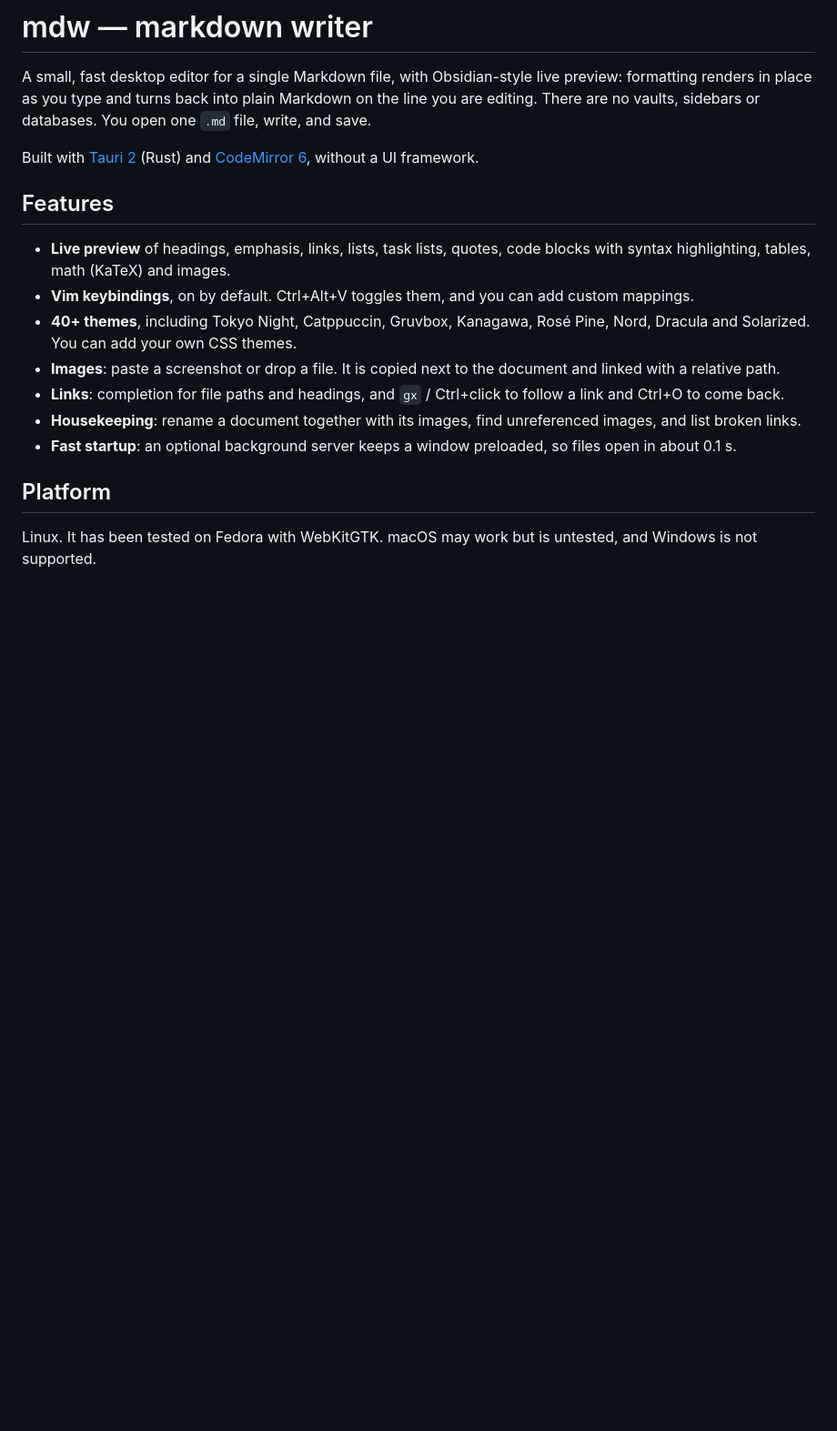
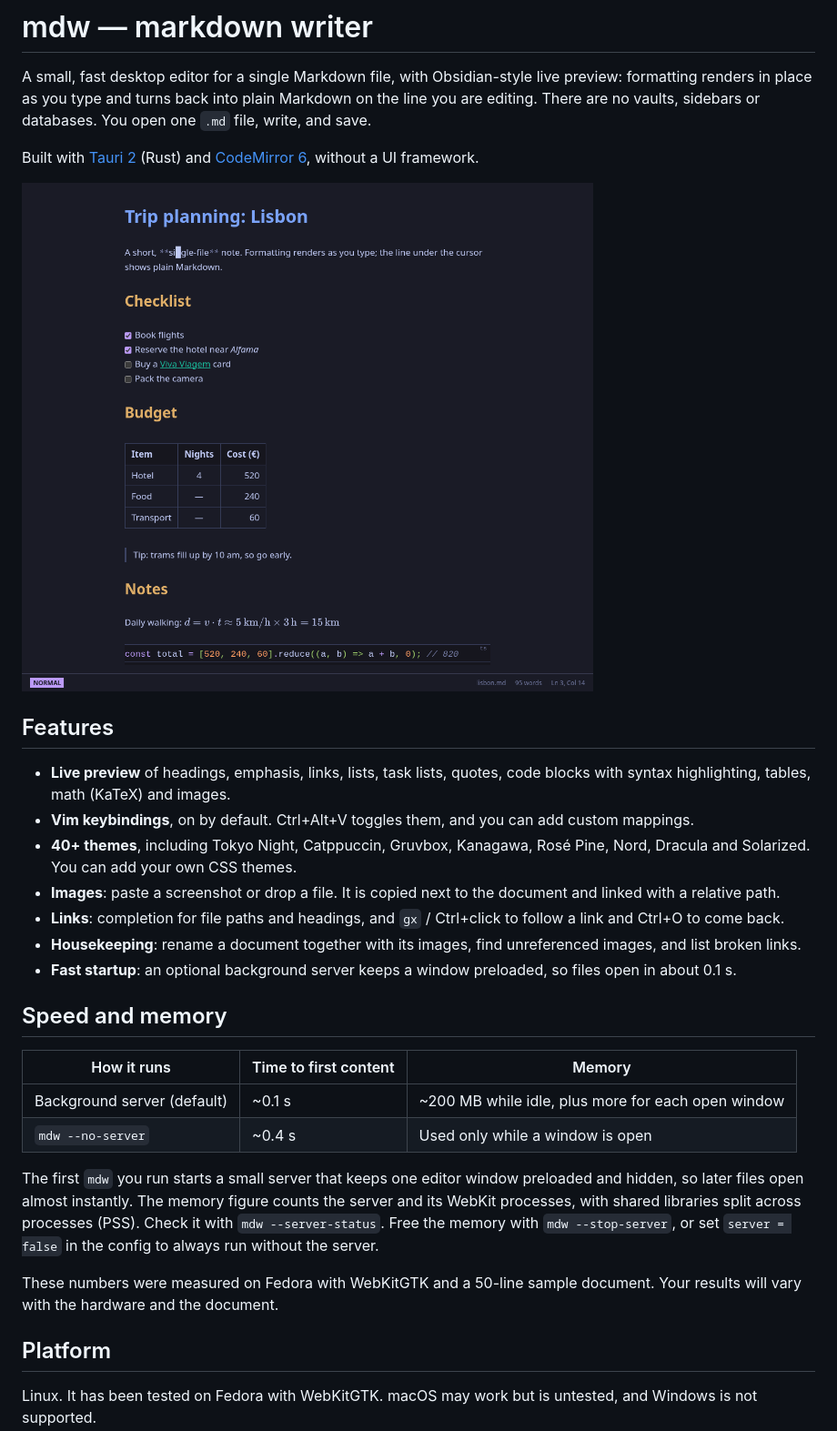
Before and after one commit to linscafe/simple-markdown-writer, a Markdown page: README.md, the part around the change. Shown at 91% size. Drawn GitHub-style; pictures changed too: docs/screenshot.png (added); blank space fills up the shorter version.

Commit message:
README: screenshot and speed/memory notes
Co-Authored-By: Claude Opus 5.5 <noreply@anthropic.com>
Claude-Session: https://claude.ai/code/session_01GMmoAsYsyhQeFQRG3eU84S

```diff
--- a/README.md
+++ b/README.md
@@ -7,6 +7,8 @@ databases. You open one `.md` file, write, and save.
 
 Built with [Tauri 2](https://tauri.app) (Rust) and
 [CodeMirror 6](https://codemirror.net), without a UI framework.
+
+![mdw editing a note with the Tokyo Night theme: headings, a task list, a table, a quote, math and a code block render in place, while the line under the cursor shows its raw Markdown](docs/screenshot.png)
 
 ## Features
 
@@ -24,6 +26,23 @@ Built with [Tauri 2](https://tauri.app) (Rust) and
   unreferenced images, and list broken links.
 - **Fast startup**: an optional background server keeps a window preloaded,
   so files open in about 0.1 s.
+
+## Speed and memory
+
+| How it runs | Time to first content | Memory |
+|---|---|---|
+| Background server (default) | ~0.1 s | ~200 MB while idle, plus more for each open window |
+| `mdw --no-server` | ~0.4 s | Used only while a window is open |
+
+The first `mdw` you run starts a small server that keeps one editor window
+preloaded and hidden, so later files open almost instantly. The memory
+figure counts the server and its WebKit processes, with shared libraries
+split across processes (PSS). Check it with `mdw --server-status`. Free the
+memory with `mdw --stop-server`, or set `server = false` in the config to
+always run without the server.
+
+These numbers were measured on Fedora with WebKitGTK and a 50-line sample
+document. Your results will vary with the hardware and the document.
 
 ## Platform
 
```
